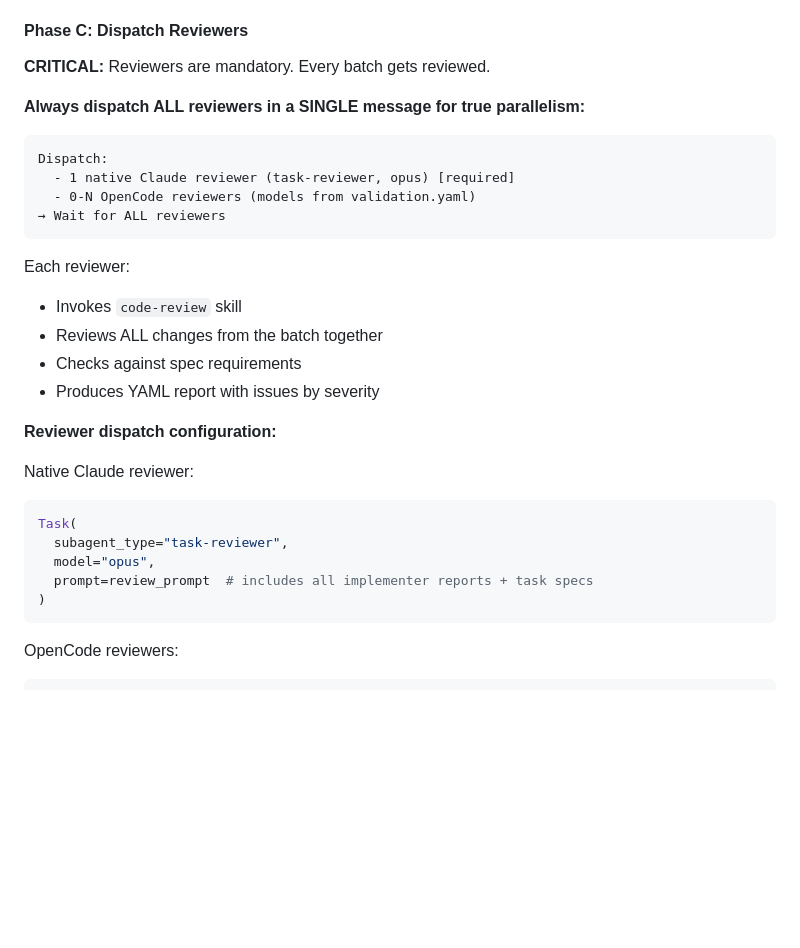
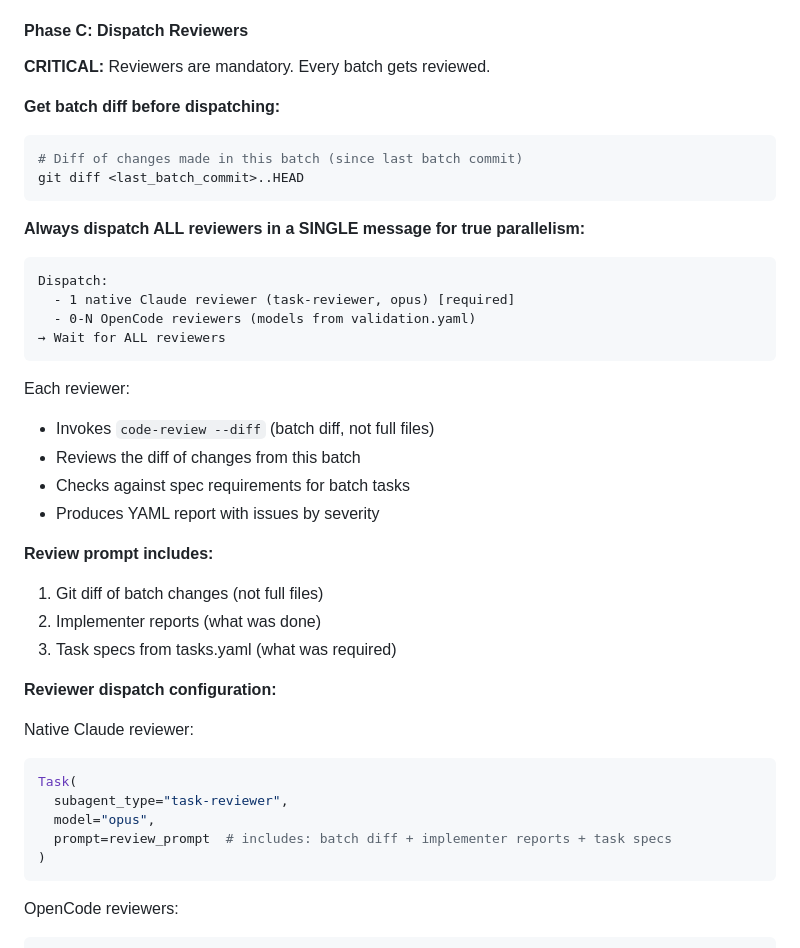
Before and after one commit to srnnkls/tropos, a Markdown page: skills/task-dispatch/SKILL.md, the part around the change. Rendered like a GitHub page; blank space fills up the shorter version.

Commit message:
docs(task-dispatch): Use batch diff for reviewer
input

Add steps to generate and include `git diff <last_batch_commit>..HEAD`
in review prompts, switch reviewers to `code-review --diff`, and update
workflow/examples to emphasize diff-focused reviews.

````diff
--- a/skills/task-dispatch/SKILL.md
+++ b/skills/task-dispatch/SKILL.md
@@ -153,6 +153,12 @@ Each implementer:
 
 **CRITICAL:** Reviewers are mandatory. Every batch gets reviewed.
 
+**Get batch diff before dispatching:**
+```bash
+# Diff of changes made in this batch (since last batch commit)
+git diff <last_batch_commit>..HEAD
+```
+
 **Always dispatch ALL reviewers in a SINGLE message for true parallelism:**
 
 ```
@@ -163,10 +169,15 @@ Dispatch:
 ```
 
 Each reviewer:
-- Invokes `code-review` skill
-- Reviews ALL changes from the batch together
-- Checks against spec requirements
+- Invokes `code-review --diff` (batch diff, not full files)
+- Reviews the diff of changes from this batch
+- Checks against spec requirements for batch tasks
 - Produces YAML report with issues by severity
+
+**Review prompt includes:**
+1. Git diff of batch changes (not full files)
+2. Implementer reports (what was done)
+3. Task specs from tasks.yaml (what was required)
 
 **Reviewer dispatch configuration:**
 
@@ -175,7 +186,7 @@ Native Claude reviewer:
 Task(
   subagent_type="task-reviewer",
   model="opus",
-  prompt=review_prompt  # includes all implementer reports + task specs
+  prompt=review_prompt  # includes: batch diff + implementer reports + task specs
 )
 ```
 
````
Also changed, not shown: 2 other files.
